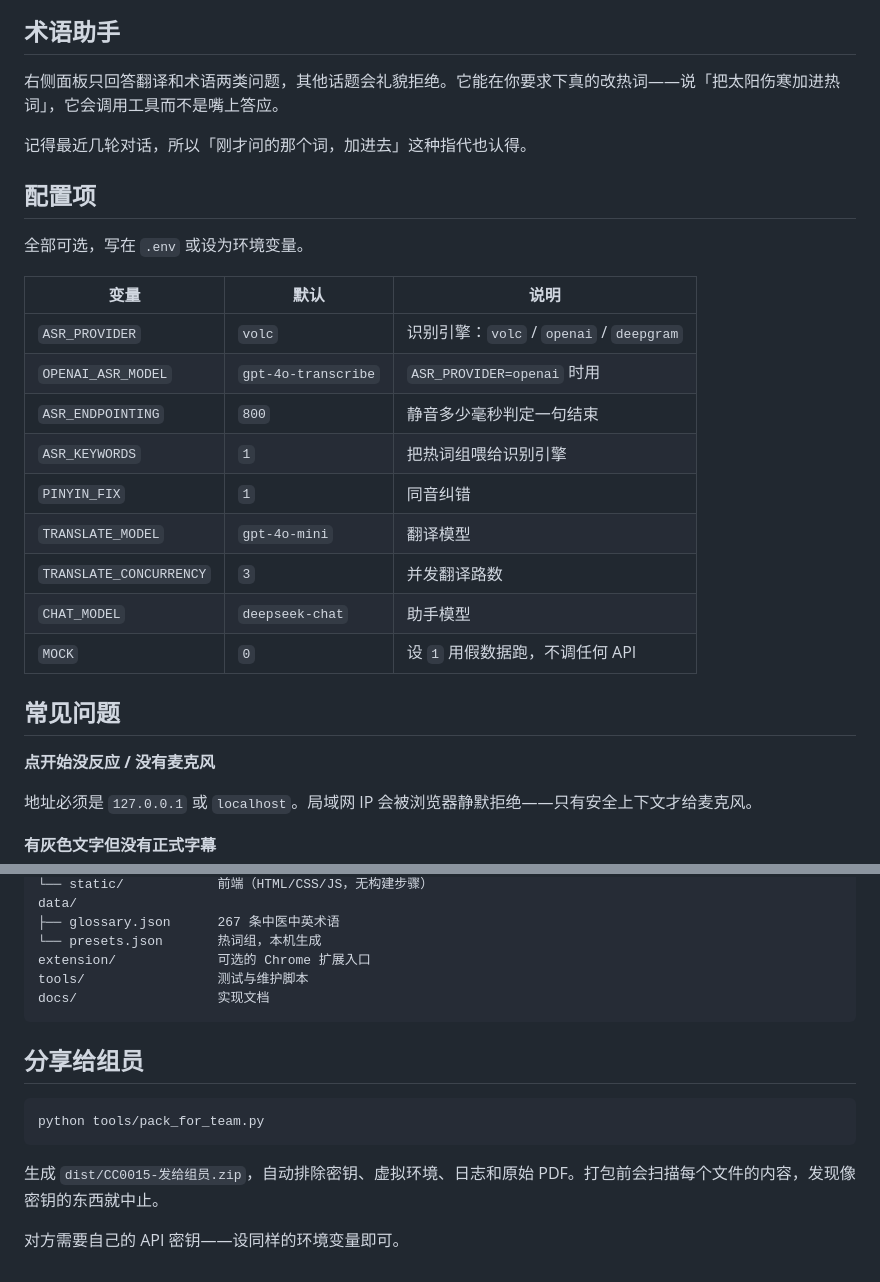
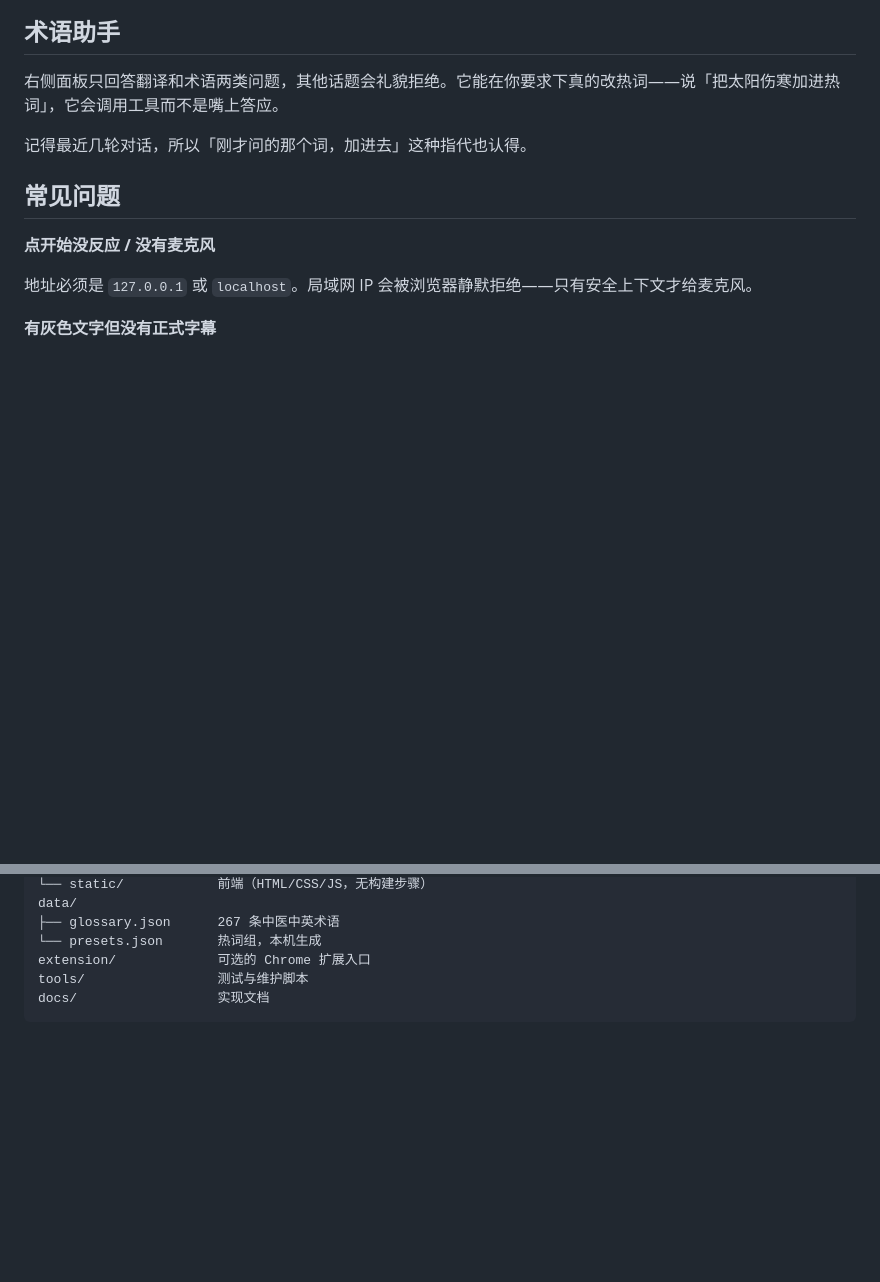
Before and after one commit to HydrogenHW/CC0015_Prototype, a Markdown page: README.zh.md, 2 parts joined by grey strips. GitHub-like rendering; blank space fills up the shorter version.

````diff
--- a/README.zh.md
+++ b/README.zh.md
@@ -104,22 +104,6 @@
 
 记得最近几轮对话，所以「刚才问的那个词，加进去」这种指代也认得。
 
-## 配置项
-
-全部可选，写在 `.env` 或设为环境变量。
-
-| 变量 | 默认 | 说明 |
-|---|---|---|
-| `ASR_PROVIDER` | `volc` | 识别引擎：`volc` / `openai` / `deepgram` |
-| `OPENAI_ASR_MODEL` | `gpt-4o-transcribe` | `ASR_PROVIDER=openai` 时用 |
-| `ASR_ENDPOINTING` | `800` | 静音多少毫秒判定一句结束 |
-| `ASR_KEYWORDS` | `1` | 把热词组喂给识别引擎 |
-| `PINYIN_FIX` | `1` | 同音纠错 |
-| `TRANSLATE_MODEL` | `gpt-4o-mini` | 翻译模型 |
-| `TRANSLATE_CONCURRENCY` | `3` | 并发翻译路数 |
-| `CHAT_MODEL` | `deepseek-chat` | 助手模型 |
-| `MOCK` | `0` | 设 `1` 用假数据跑，不调任何 API |
-
 ## 常见问题
 
 **点开始没反应 / 没有麦克风**
@@ -163,13 +147,3 @@ extension/             可选的 Chrome 扩展入口
 tools/                 测试与维护脚本
 docs/                  实现文档
 ```
-
-## 分享给组员
-
-```bash
-python tools/pack_for_team.py
-```
-
-生成 `dist/CC0015-发给组员.zip`，自动排除密钥、虚拟环境、日志和原始 PDF。打包前会扫描每个文件的内容，发现像密钥的东西就中止。
-
-对方需要自己的 API 密钥——设同样的环境变量即可。
````
Also changed, not shown: README.md (+0 -26 lines).
